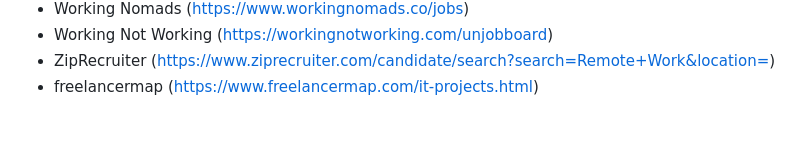
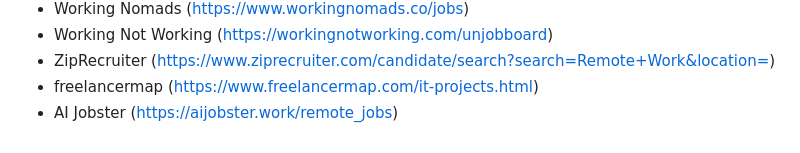
Before and after one commit to georgemandis/remote-working-list, a Markdown page: dist/remote-working-resources.md, the part around the change. Rendered like a GitHub page.

```diff
--- a/dist/remote-working-resources.md
+++ b/dist/remote-working-resources.md
@@ -95,3 +95,4 @@
 - Working Not Working (https://workingnotworking.com/unjobboard)
 - ZipRecruiter (https://www.ziprecruiter.com/candidate/search?search=Remote+Work&location=)
 - freelancermap (https://www.freelancermap.com/it-projects.html)
+- AI Jobster (https://aijobster.work/remote_jobs)
```
